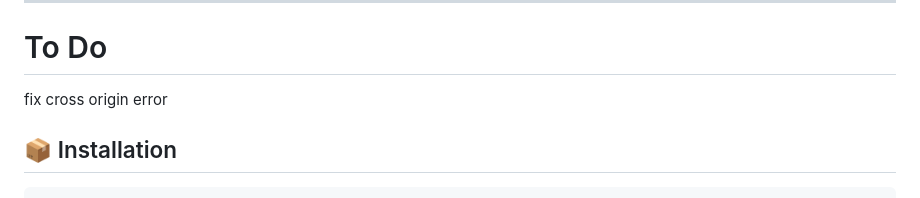
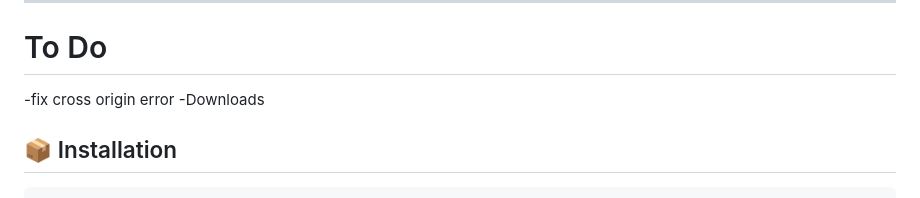
Before and after one commit to cybruGhost/CubicStream, a Markdown page: README.md, the part around the change. Rendered like a GitHub page.

````diff
--- a/README.md
+++ b/README.md
@@ -23,7 +23,8 @@
 
 ---
 # To Do
-fix cross origin error
+-fix cross origin error
+-Downloads
 ## 📦 Installation
 
 ```bash
````
